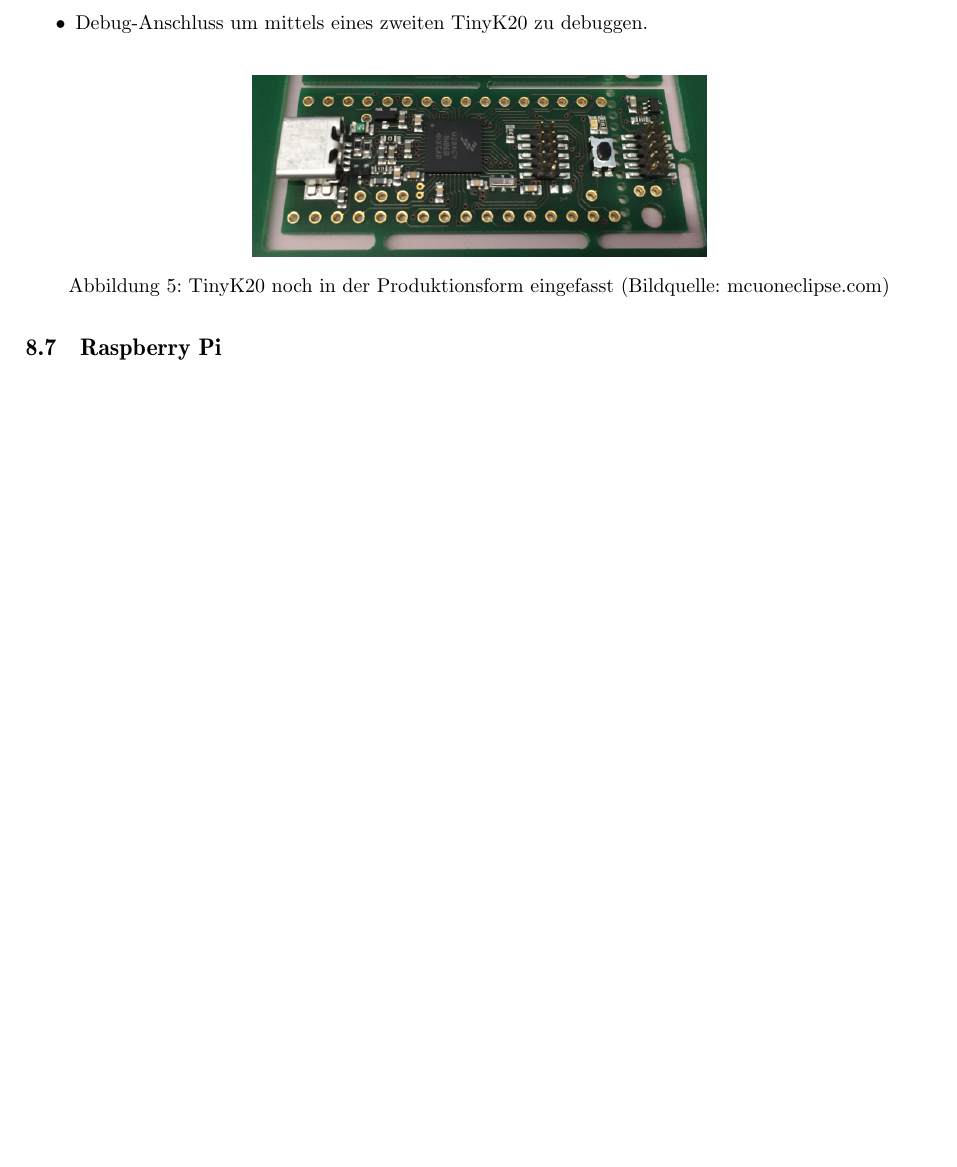
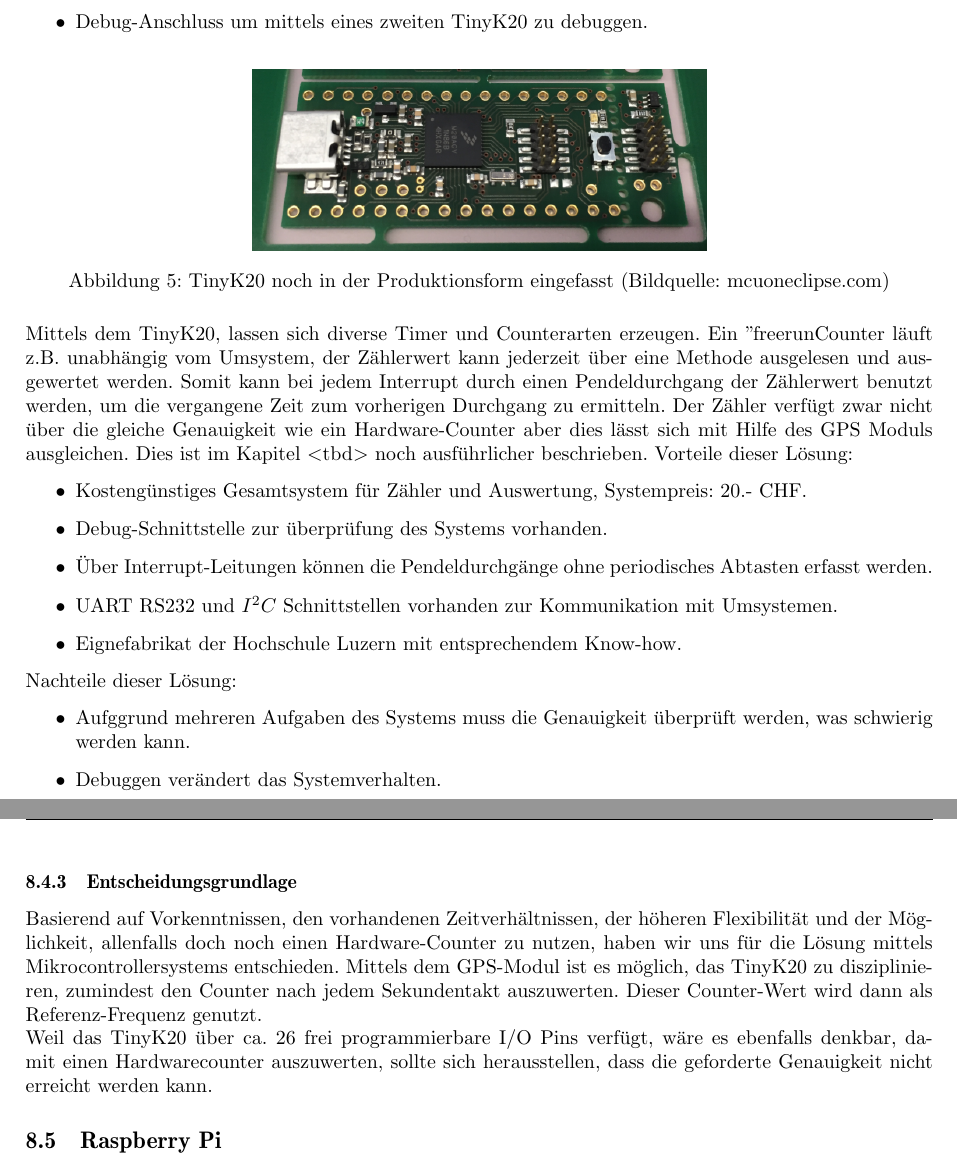
Before and after one commit to gnomengineer/ClockPendelumAnalyzer, a LaTeX document (docs/sysspec/SysSpec_ClockPendulumAnalyzer.tex, which reads docs/sysspec/hardware.tex): part of page 10 of 21 before the commit and two parts of pages 10 and 11 of 21 after it, the two joined at a grey line, cut so that both start at the same text, the shorter picture padded with empty space. Compiled offline with pdfLaTeX.

Commit message:
Hardware evaluation draft completed

```diff
--- a/docs/sysspec/hardware.tex
+++ b/docs/sysspec/hardware.tex
@@ -113,4 +113,24 @@ Um den Zähler zu betreiben wird ein Frequenzgeber benötigt. Eine Möglichkeit
         	\caption{TinyK20 noch in der Produktionsform eingefasst (Bildquelle: mcuoneclipse.com)}
         	\label{fig:TinyK20}
     	\end{figure}
+    	Mittels dem TinyK20, lassen sich diverse Timer und Counterarten erzeugen. Ein "freerun"-Counter läuft z.B. unabhängig vom Umsystem, der Zählerwert kann jederzeit über eine Methode ausgelesen und ausgewertet werden. Somit kann bei jedem Interrupt durch einen Pendeldurchgang der Zählerwert benutzt werden, um die vergangene Zeit zum vorherigen Durchgang zu ermitteln. Der Zähler verfügt zwar nicht über die gleiche Genauigkeit wie ein Hardware-Counter aber dies lässt sich mit Hilfe des GPS Moduls ausgleichen. Dies ist im Kapitel <tbd> noch ausführlicher beschrieben.
+    	Vorteile dieser Lösung:
+    	\begin{itemize}
+    		\item Kostengünstiges Gesamtsystem für Zähler und Auswertung, Systempreis: 20.- CHF.
+    		\item Debug-Schnittstelle zur überprüfung des Systems vorhanden.
+    		\item Über Interrupt-Leitungen können die Pendeldurchgänge ohne periodisches Abtasten erfasst werden.
+    		\item UART RS232 und $I^2C$ Schnittstellen vorhanden zur Kommunikation mit Umsystemen.
+    		\item Eignefabrikat der Hochschule Luzern mit entsprechendem Know-how.
+    	\end{itemize}
+    	Nachteile dieser Lösung:
+    	\begin{itemize}
+    		\item Aufggrund mehreren Aufgaben des Systems muss die Genauigkeit überprüft werden, was schwierig werden kann.
+    		\item Debuggen verändert das Systemverhalten.
+    		\item Zählergenauigkeit ist nicht quantifiziert, Kennzahlen fehlen. Das System muss entsprechend diszipliniert werden.
+    	\end{itemize}
+		%
+    \subsubsection{Entscheidungsgrundlage}
+		Basierend auf Vorkenntnissen, den vorhandenen Zeitverhältnissen, der höheren Flexibilität und der Möglichkeit, allenfalls doch noch einen Hardware-Counter zu nutzen, haben wir uns für die Lösung mittels Mikrocontrollersystems entschieden. Mittels dem GPS-Modul ist es möglich, das TinyK20 zu disziplinieren, zumindest den Counter nach jedem Sekundentakt auszuwerten. Dieser Counter-Wert wird dann als Referenz-Frequenz genutzt.\\
+		Weil das TinyK20 über ca. 26 frei programmierbare I/O Pins verfügt, wäre es ebenfalls denkbar, damit einen Hardwarecounter auszuwerten, sollte sich herausstellen, dass die geforderte Genauigkeit nicht erreicht werden kann.
+%%%
 \input{raspberry}
```
Also changed, not shown: docs/sysspec/hardware.tex (4 more changed lines).
